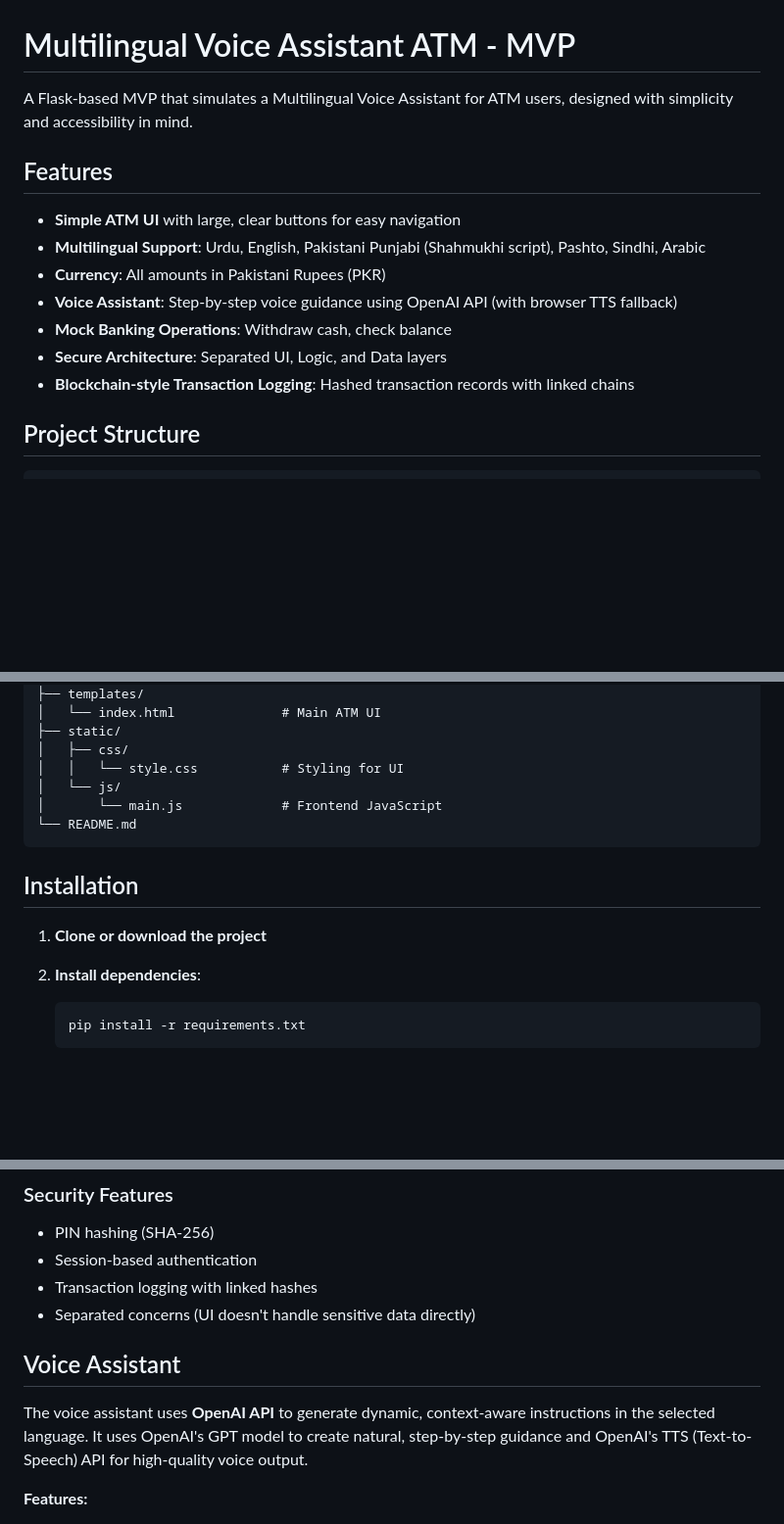
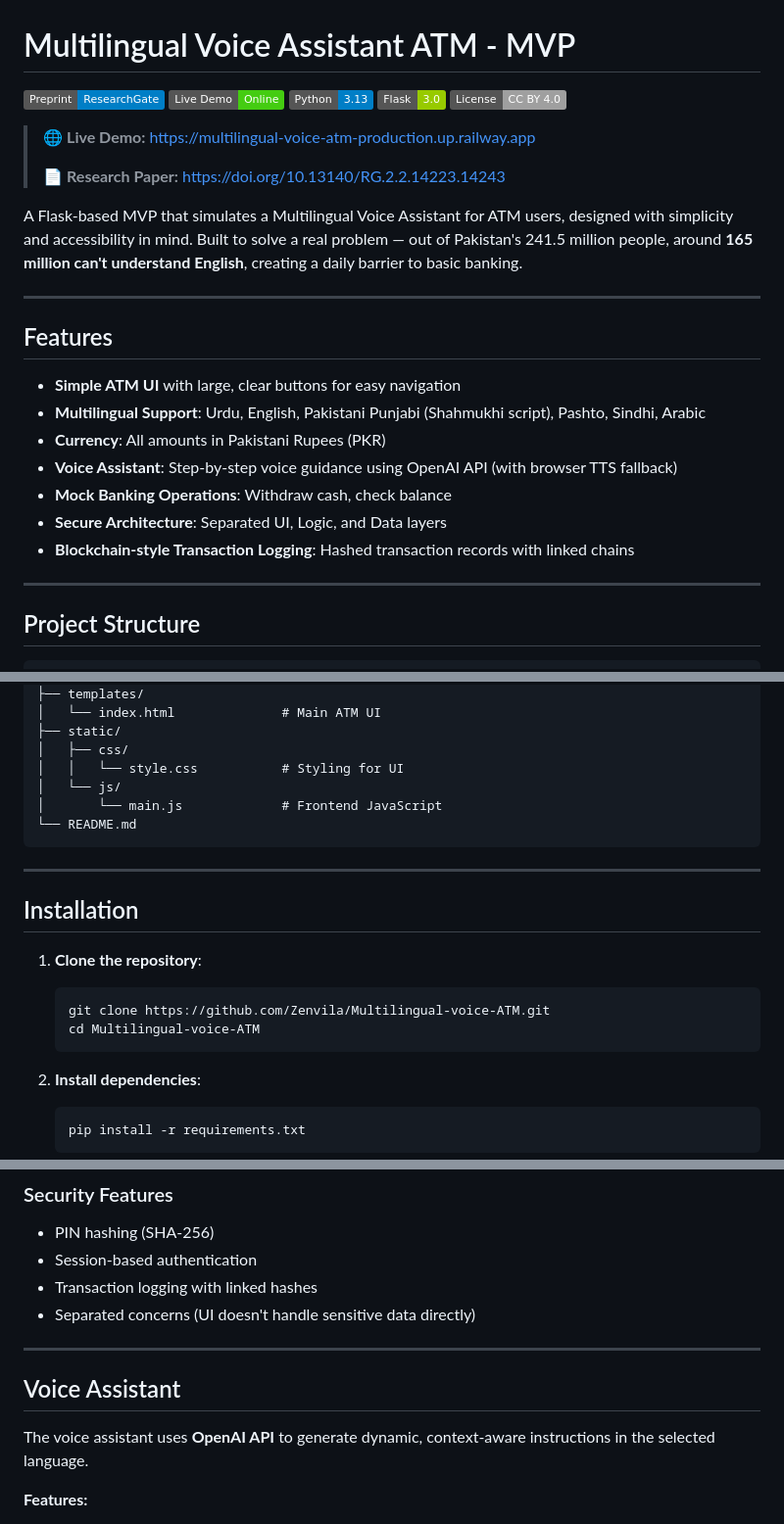
Before and after one commit to Zenvila/Multilingual-voice-ATM, a Markdown page: README.md, 3 parts joined by grey strips. Shown at 98% size. Drawn GitHub-style; badges without logos; blank space fills up the shorter version.

````diff
--- a/README.md
+++ b/README.md
@@ -1,6 +1,18 @@
 # Multilingual Voice Assistant ATM - MVP
 
-A Flask-based MVP that simulates a Multilingual Voice Assistant for ATM users, designed with simplicity and accessibility in mind.
+[![Research Paper](https://img.shields.io/badge/Preprint-ResearchGate-blue)](https://doi.org/10.13140/RG.2.2.14223.14243)
+[![Live Demo](https://img.shields.io/badge/Live%20Demo-Online-brightgreen)](https://multilingual-voice-atm-production.up.railway.app)
+[![Python](https://img.shields.io/badge/Python-3.13-blue)](https://python.org)
+[![Flask](https://img.shields.io/badge/Flask-3.0-green)](https://flask.palletsprojects.com)
+[![License: CC BY 4.0](https://img.shields.io/badge/License-CC%20BY%204.0-lightgrey.svg)](https://creativecommons.org/licenses/by/4.0/)
+
+> 🌐 **Live Demo:** https://multilingual-voice-atm-production.up.railway.app
+>
+> 📄 **Research Paper:** https://doi.org/10.13140/RG.2.2.14223.14243
+
+A Flask-based MVP that simulates a Multilingual Voice Assistant for ATM users, designed with simplicity and accessibility in mind. Built to solve a real problem — out of Pakistan's 241.5 million people, around **165 million can't understand English**, creating a daily barrier to basic banking.
+
+---
 
 ## Features
 
@@ -11,6 +23,8 @@ A Flask-based MVP that simulates a Multilingual Voice Assistant for ATM users, d
 - **Mock Banking Operations**: Withdraw cash, check balance
 - **Secure Architecture**: Separated UI, Logic, and Data layers
 - **Blockchain-style Transaction Logging**: Hashed transaction records with linked chains
+
+---
 
 ## Project Structure
 
@@ -35,9 +49,15 @@ Multilingual_ATM/
 └── README.md
 ```
 
+---
+
 ## Installation
 
-1. **Clone or download the project**
+1. **Clone the repository**:
+   ```bash
+   git clone https://github.com/Zenvila/Multilingual-voice-ATM.git
+   cd Multilingual-voice-ATM
+   ```
 
 2. **Install dependencies**:
    ```bash
@@ -108,9 +134,11 @@ The application comes with pre-configured sample accounts for testing:
 - Transaction logging with linked hashes
 - Separated concerns (UI doesn't handle sensitive data directly)
 
+---
+
 ## Voice Assistant
 
-The voice assistant uses **OpenAI API** to generate dynamic, context-aware instructions in the selected language. It uses OpenAI's GPT model to create natural, step-by-step guidance and OpenAI's TTS (Text-to-Speech) API for high-quality voice output.
+The voice assistant uses **OpenAI API** to generate dynamic, context-aware instructions in the selected language.
 
 **Features:**
 - **OpenAI GPT Integration**: Generates instructions dynamically based on context and step
````
Also changed, not shown: other parts of README.md (+30 -15 lines).
